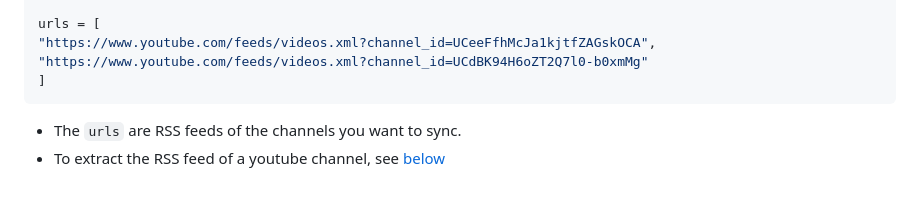
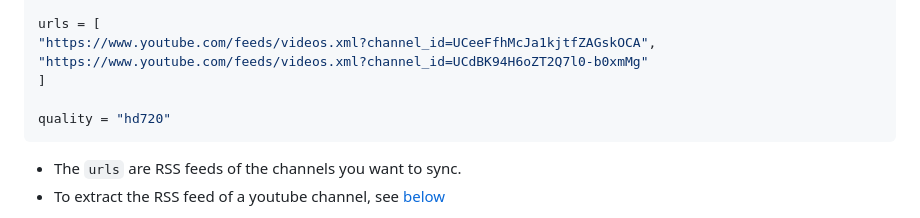
Before and after one commit to pspiagicw/sinister, a Markdown page: README.md, the part around the change. Drawn GitHub-style; blank space fills up the shorter version.

Commit message:
doc: updated README.md to include 'quality' part in config

````diff
--- a/README.md
+++ b/README.md
@@ -17,6 +17,8 @@ urls = [
 "https://www.youtube.com/feeds/videos.xml?channel_id=UCeeFfhMcJa1kjtfZAGskOCA",
 "https://www.youtube.com/feeds/videos.xml?channel_id=UCdBK94H6oZT2Q7l0-b0xmMg"
 ]
+
+quality = "hd720"
 ```
 
 - The `urls` are RSS feeds of the channels you want to sync.
````
